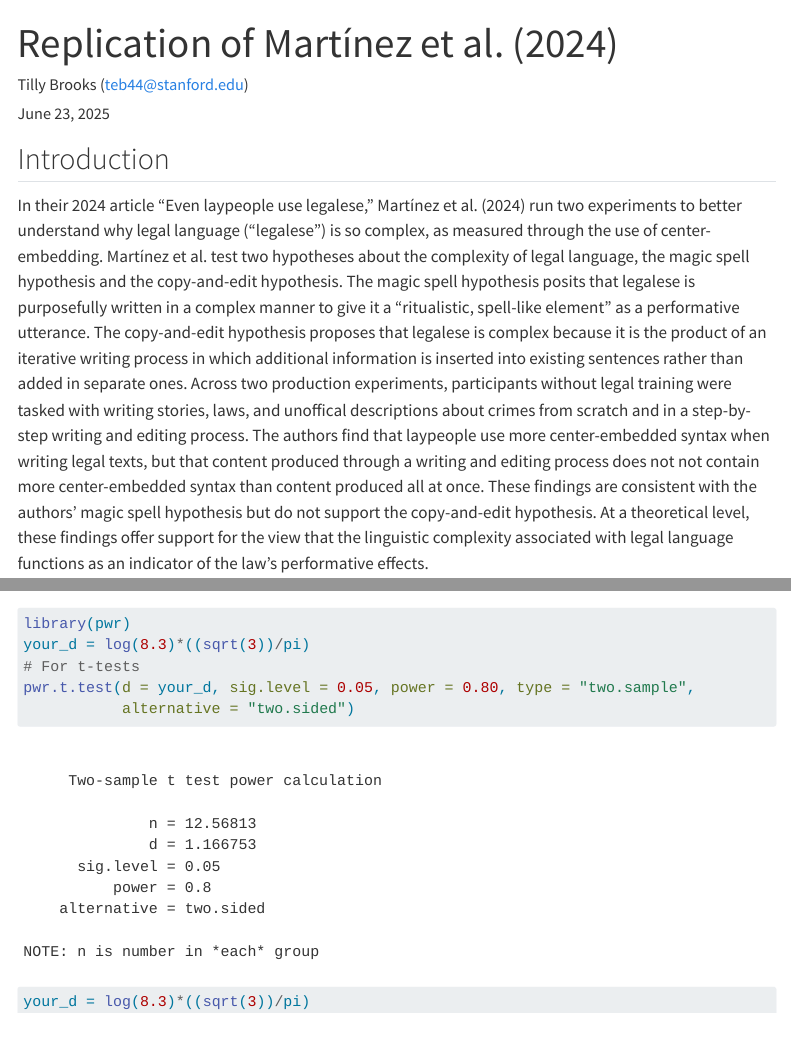
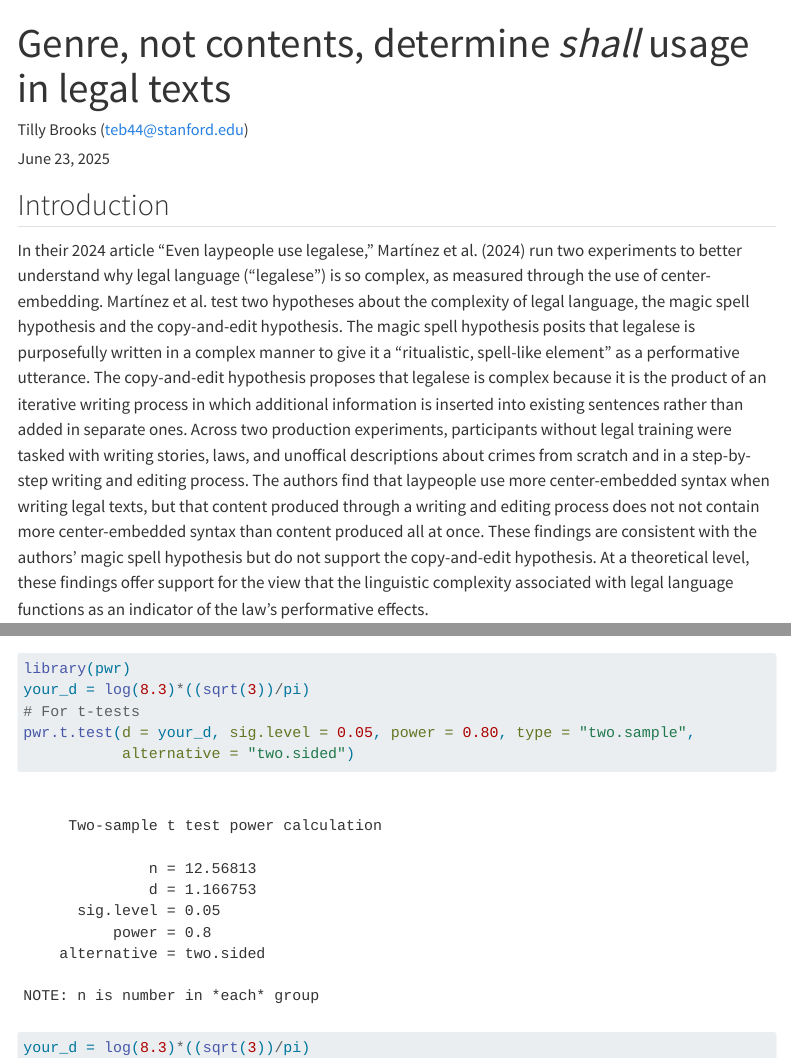
Before and after one commit to tillybrooks/245b-legalese, a Quarto document (ReplicationReport.qmd): the page in a window 1100 px wide, from its top, and a second part further down, joined at a grey line. Rendered offline with R 4.5, knitr and Pandoc in place of Quarto, with nearby package versions; some code elsewhere in the file could not run offline; menus at the side of the page are left out; long lines of code are wrapped.

Commit message:
changed replication report title

```diff
--- a/ReplicationReport.qmd
+++ b/ReplicationReport.qmd
@@ -1,5 +1,5 @@
 ---
-title: "Replication of Martínez et al. (2024)"
+title: "Genre, not contents, determine *shall* usage in legal texts"
 author: "Tilly Brooks (teb44@stanford.edu)"
 date: "`r format(Sys.time(), '%B %d, %Y')`"
 format:
```
